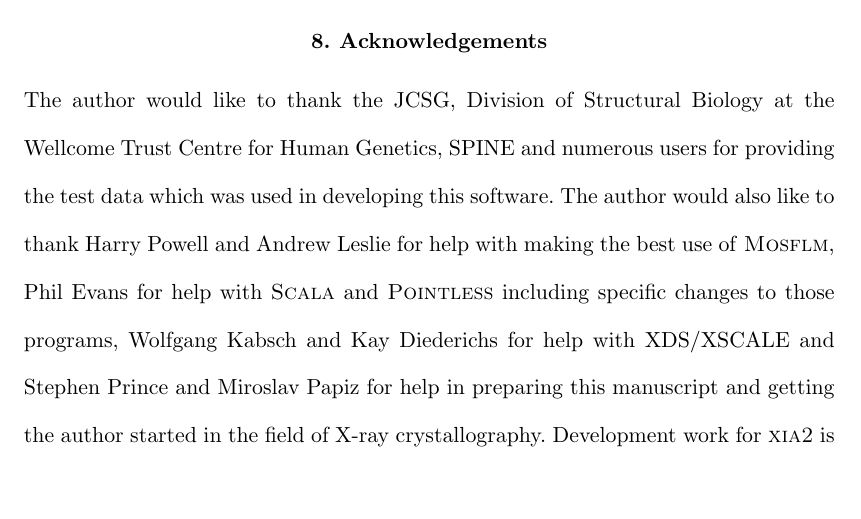
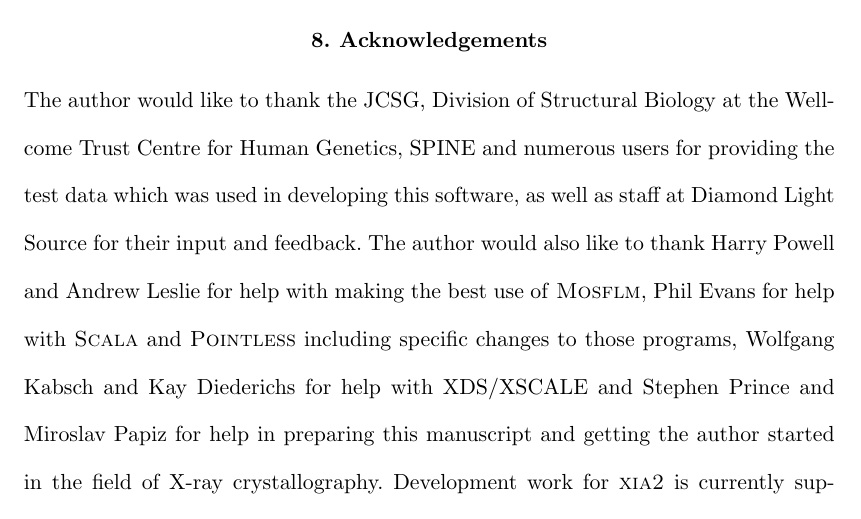
Before and after one commit to xia2/trashcan, a LaTeX thesis (xia2-talks/papers/ccp4-sw/decisions_in_xia2.tex): part of page 26 of 27, cut so that both start at the same text, the shorter picture padded with empty space. Compiled offline with pdfLaTeX.

Commit message:
Tweak acknowledgements, may want to revisit

```diff
--- a/xia2-talks/papers/ccp4-sw/decisions_in_xia2.tex
+++ b/xia2-talks/papers/ccp4-sw/decisions_in_xia2.tex
@@ -892,7 +892,9 @@ diffraction data.
 The author would like to thank the JCSG, Division of Structural Biology at
 the Wellcome Trust Centre for Human Genetics,
 SPINE and numerous users for providing the test data which was used in
-developing this software. The author would also like to thank Harry Powell
+developing this software, as well as staff at Diamond Light Source for
+their input and feedback.
+The author would also like to thank Harry Powell
 and Andrew Leslie for help with making the best use of \textsc{Mosflm},
 Phil Evans for help with \textsc{Scala} and \textsc{Pointless} including
 specific changes to those programs, Wolfgang Kabsch and Kay Diederichs
```
